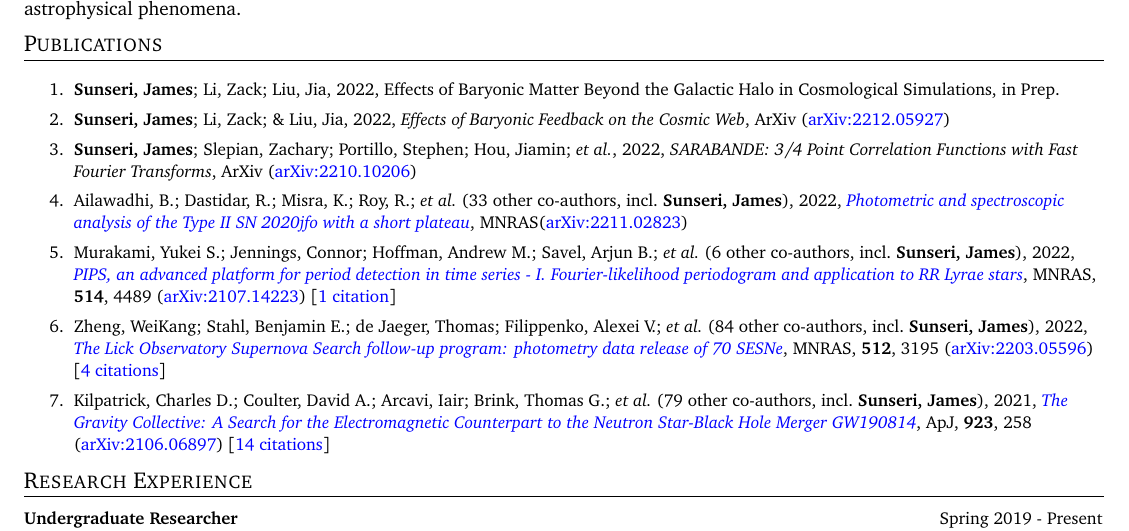
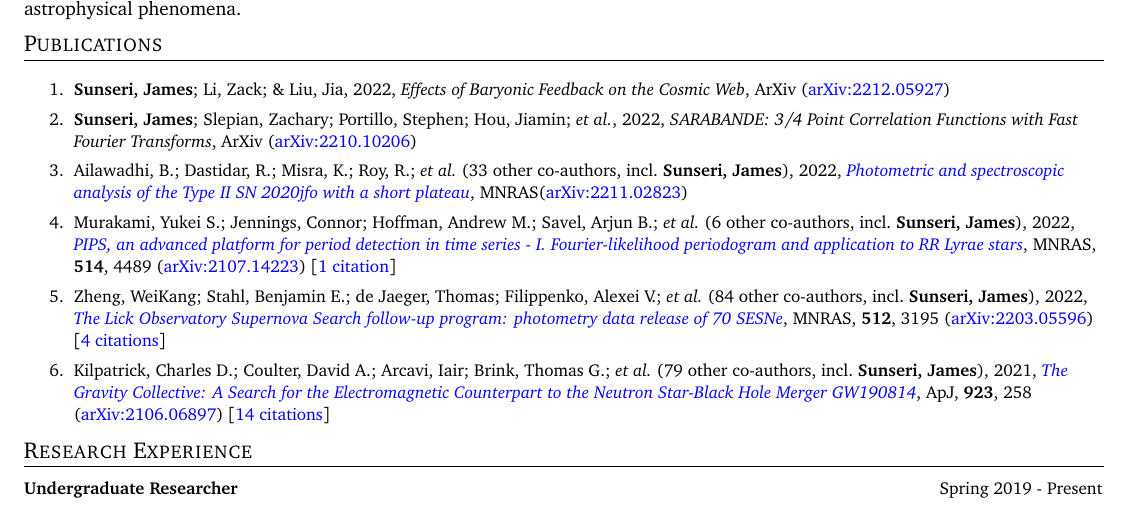
Before and after one commit to James11222/James_CV, a LaTeX CV (resume.tex): part of page 1 of 3, cut so that both start at the same text. Compiled offline with pdfLaTeX.

Commit message:
Updates from Overleaf

```diff
--- a/resume.tex
+++ b/resume.tex
@@ -156,7 +156,7 @@ I am most interested in Computational Astrophysics with a passion for simulating
 % \resumeSubHeadingListStart
 \small
 \begin{enumerate}
-\input{supp_tex/temp_pubs}
+% \input{supp_tex/temp_pubs}
 \input{supp_tex/pubs_unref}
 \input{supp_tex/pubs_ref}
 \end{enumerate}
```
